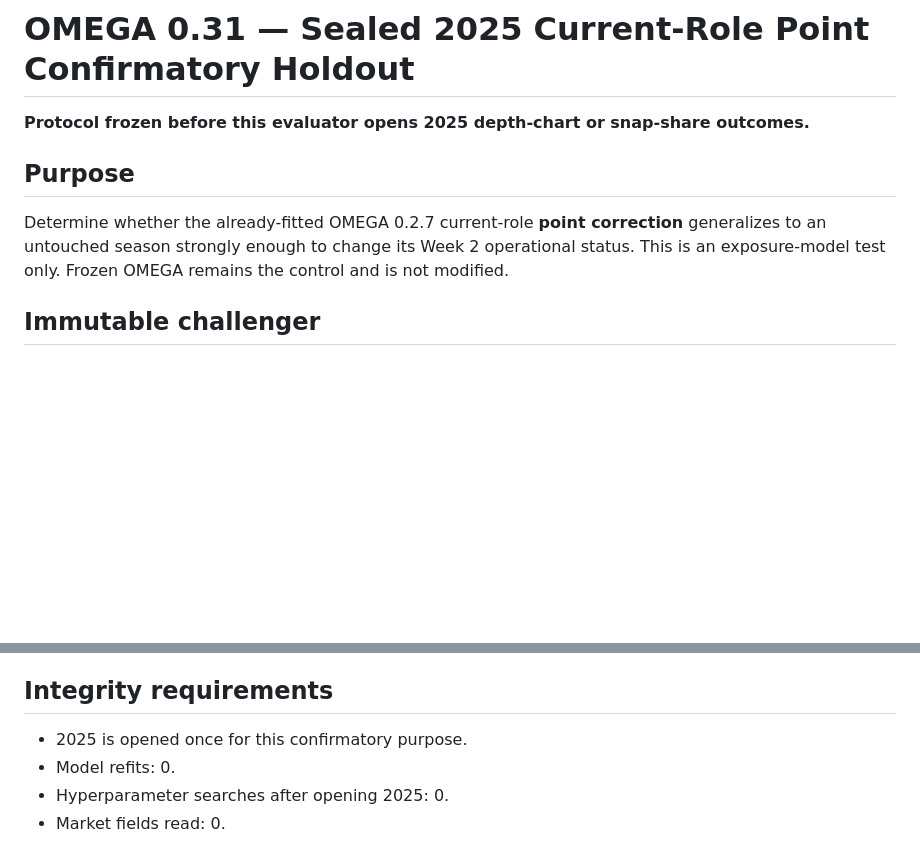
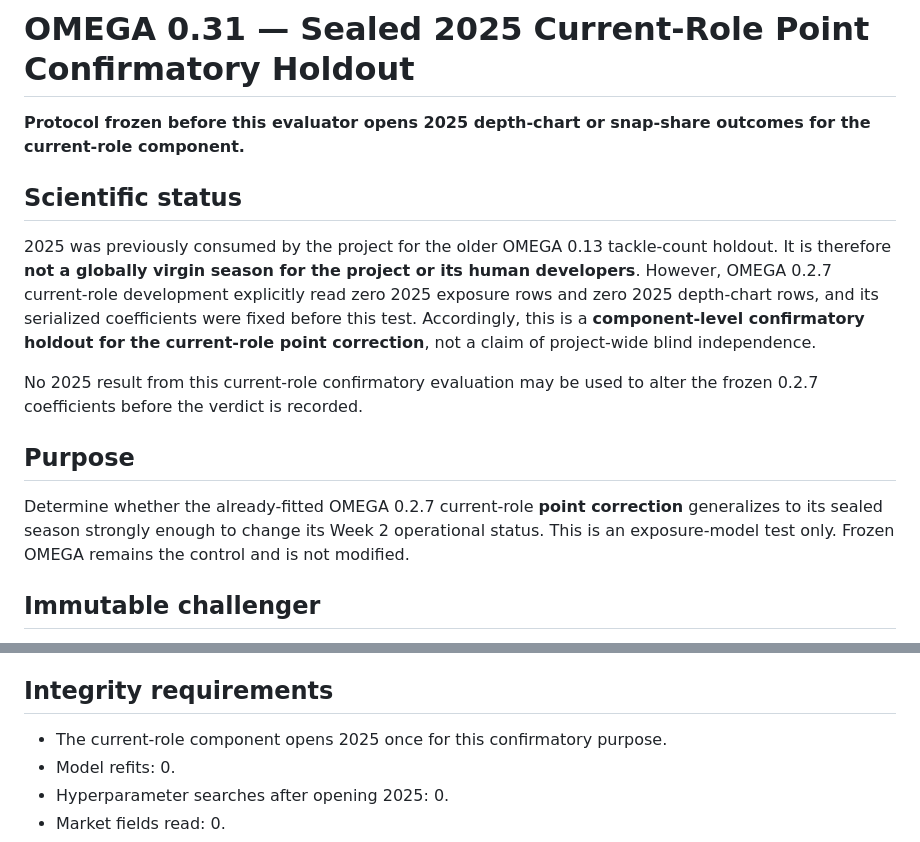
Before and after one commit to twonicecheeks/ModelRepo, a Markdown page: docs/architecture/OMEGA_0.31_2025_CURRENT_ROLE_CONFIRMATORY_PROTOCOL.md, 2 parts joined by grey strips. Drawn GitHub-style; blank space fills up the shorter version.

Commit message:
Clarify component-level nature of OMEGA 0.31 holdout

```diff
--- a/docs/architecture/OMEGA_0.31_2025_CURRENT_ROLE_CONFIRMATORY_PROTOCOL.md
+++ b/docs/architecture/OMEGA_0.31_2025_CURRENT_ROLE_CONFIRMATORY_PROTOCOL.md
@@ -1,10 +1,16 @@
 # OMEGA 0.31 — Sealed 2025 Current-Role Point Confirmatory Holdout
 
-**Protocol frozen before this evaluator opens 2025 depth-chart or snap-share outcomes.**
+**Protocol frozen before this evaluator opens 2025 depth-chart or snap-share outcomes for the current-role component.**
+
+## Scientific status
+
+2025 was previously consumed by the project for the older OMEGA 0.13 tackle-count holdout. It is therefore **not a globally virgin season for the project or its human developers**. However, OMEGA 0.2.7 current-role development explicitly read zero 2025 exposure rows and zero 2025 depth-chart rows, and its serialized coefficients were fixed before this test. Accordingly, this is a **component-level confirmatory holdout for the current-role point correction**, not a claim of project-wide blind independence.
+
+No 2025 result from this current-role confirmatory evaluation may be used to alter the frozen 0.2.7 coefficients before the verdict is recorded.
 
 ## Purpose
 
-Determine whether the already-fitted OMEGA 0.2.7 current-role **point correction** generalizes to an untouched season strongly enough to change its Week 2 operational status. This is an exposure-model test only. Frozen OMEGA remains the control and is not modified.
+Determine whether the already-fitted OMEGA 0.2.7 current-role **point correction** generalizes to its sealed season strongly enough to change its Week 2 operational status. This is an exposure-model test only. Frozen OMEGA remains the control and is not modified.
 
 ## Immutable challenger
 
@@ -99,7 +105,7 @@ The full snap-share distribution mixture is **not** under test here and cannot b
 
 ## Integrity requirements
 
-- 2025 is opened once for this confirmatory purpose.
+- The current-role component opens 2025 once for this confirmatory purpose.
 - Model refits: 0.
 - Hyperparameter searches after opening 2025: 0.
 - Market fields read: 0.
```
